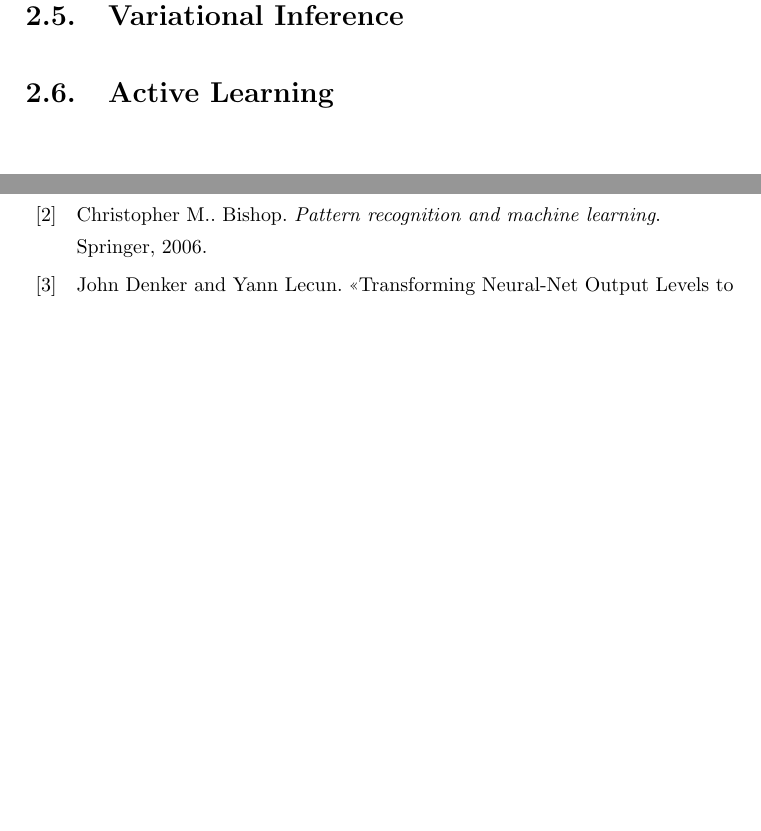
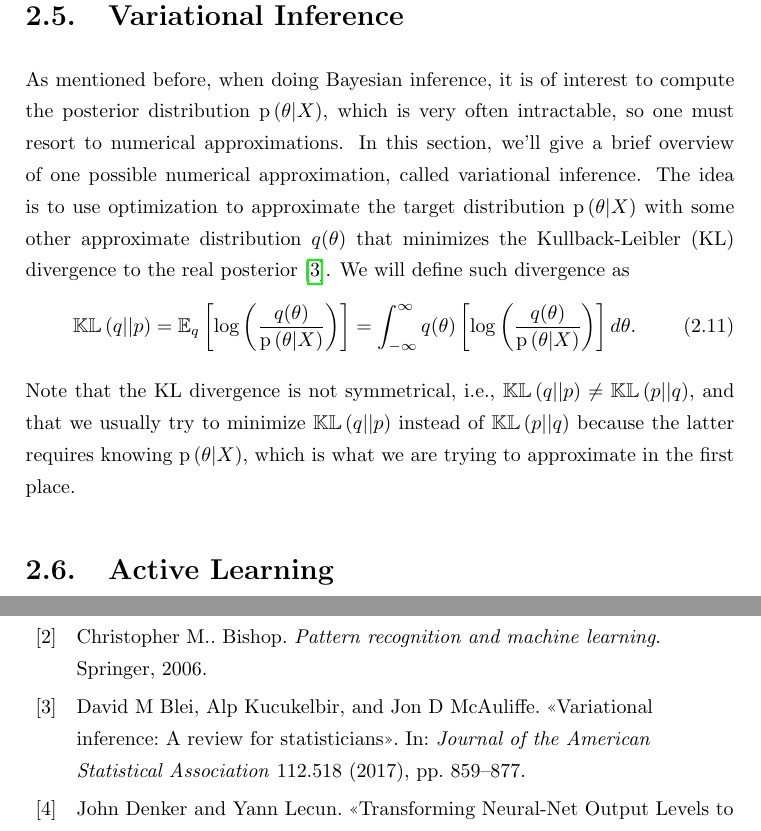
Before and after one commit to mariobecerra/computer_science_msc_dissertation, a LaTeX thesis (latex/msc_thesis.tex, which reads latex/Chapters/02_theory.tex): two parts of pages 35 and 44 of 45 before the commit and two parts of pages 35 and 44 of 46 after it, joined at a grey line, cut so that both start at the same text, the shorter picture padded with empty space. Compiled offline with pdfLaTeX.

Commit message:
Start writing about VI

```diff
--- a/latex/Chapters/02_theory.tex
+++ b/latex/Chapters/02_theory.tex
@@ -494,6 +494,14 @@ To illustrate how all these concepts are put together, we will show an example o
 
 \section{Variational Inference}
 
+As mentioned before, when doing Bayesian inference, it is of interest to compute the posterior distribution $\prob{\theta | X}$, which is very often intractable, so one must resort to numerical approximations. In this section, we'll give a brief overview of one possible numerical approximation, called variational inference. The idea is to use optimization to approximate the target distribution $\prob{\theta | X}$ with some other approximate distribution $q(\theta)$ that minimizes the Kullback-Leibler (KL) divergence to the real posterior \cite{blei2017variational}. We will define such divergence as
+\begin{equation}
+  \label{eq:kl_divergence}
+  \kl{q}{p} = \mathbb{E}_q \left[ \log \left( \frac{q(\theta)}{\prob{\theta | X}} \right) \right] = \int_{-\infty}^{\infty} q(\theta) \left[ \log \left( \frac{q(\theta)}{\prob{\theta | X}} \right) \right] d\theta.
+\end{equation}
+
+Note that the KL divergence is not symmetrical, i.e., $\kl{q}{p} \neq \kl{p}{q}$, and that we usually try to minimize $\kl{q}{p}$ instead of $\kl{p}{q}$ because the latter requires knowing $\prob{\theta | X}$, which is what we are trying to approximate in the first place.
+
 
 %%%%%%%%%%%%%%%%%%%%%%%%%%%%%%%%%%%%%%%%%%%%%%%%%%%%%%%%%%%%%%%%%%%%%%%%%%%%%%%%%%%%%%%%%%
 %%%%%%%%%%%%%%%%%%%%%%%%%%%%%%%%%%%%%%%%%%%%%%%%%%%%%%%%%%%%%%%%%%%%%%%%%%%%%%%%%%%%%%%%%%
```
